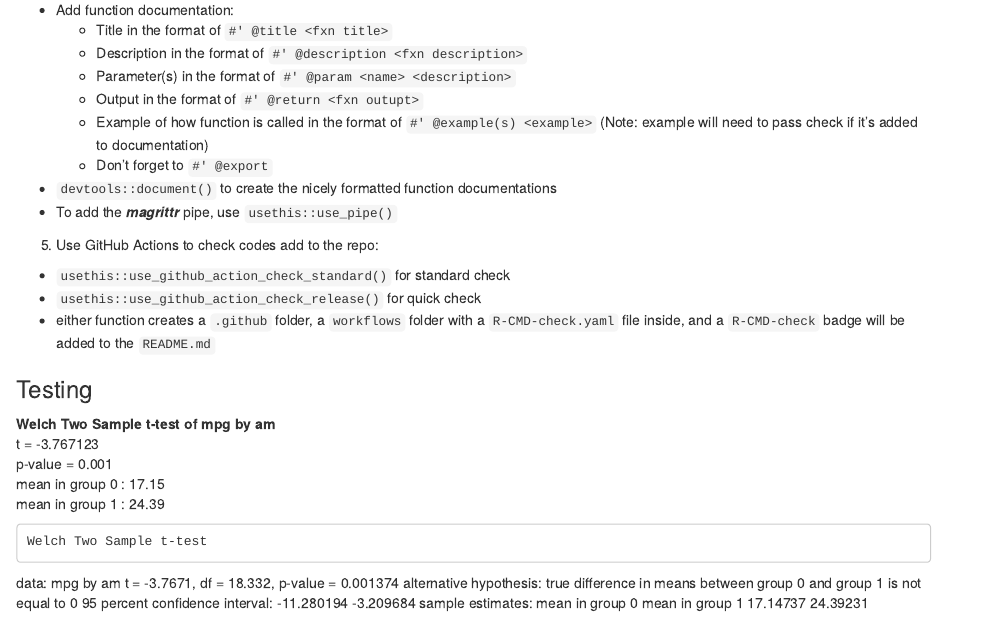
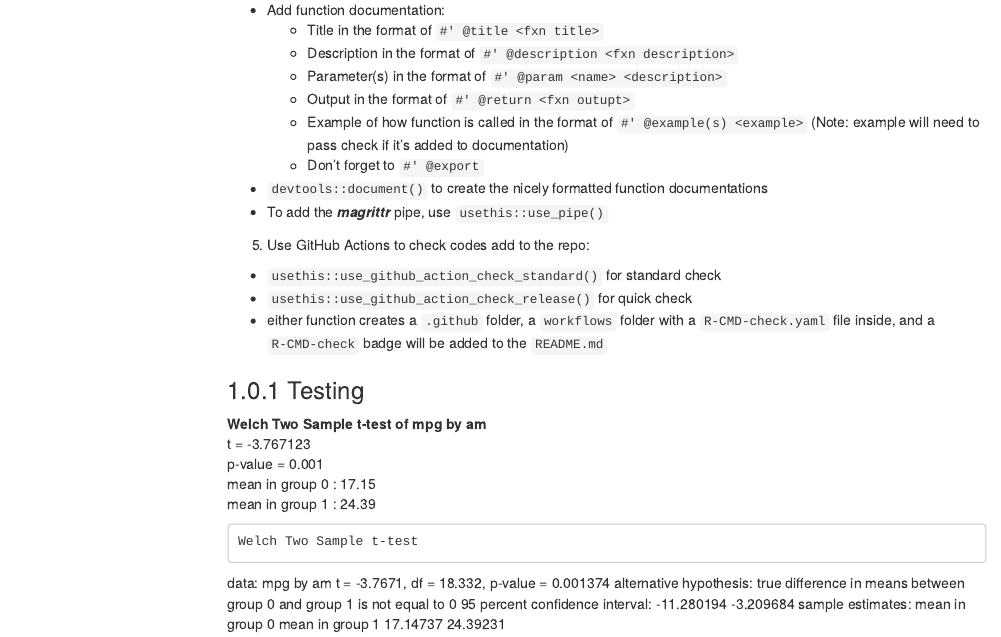
Before and after one commit to sarazong/SZRtools, an R Markdown document (sz_packge_note/sz_package_note.Rmd): the page in a window 1100 px wide, from 590 px down before the commit and from 610 px down after it, so that both start at the same text. Rendered offline with R 4.5, knitr and Pandoc, with nearby package versions; menus at the side of the page are left out.

```diff
--- a/R/roc.R
+++ b/R/roc.R
@@ -0,0 +1,5 @@
+# Generate the ROC objects
+roc1 <- pROC::roc(df$outcome, df$predic)
+roc2 <- pROC::roc(df2$outcome, df2$predic)
+
+pROC::ggroc(list(roc1, roc2))
--- a/sz_packge_note/sz_package_note.Rmd
+++ b/sz_packge_note/sz_package_note.Rmd
@@ -5 +3,0 @@
-output: html_document
@@ -6,3 +5,13 @@
+output:
+  html_document:
+    toc: true
+    toc_depth: 3
+    toc_float:
+      collapsed: true
+      smooth_scroll: true
+    number_sections: true
+  # pdf_document:
+urlcolor: blue
 editor_options:
   chunk_output_type: console
 ---
```
Also changed, not shown: sz_packge_note/sz_package_note.Rmd (2 more changed lines), 3 other files.
